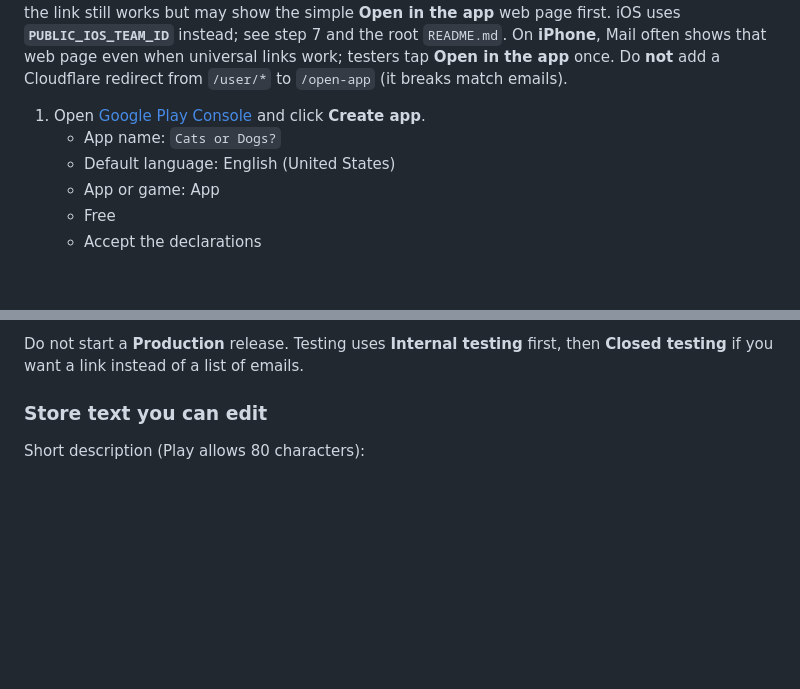
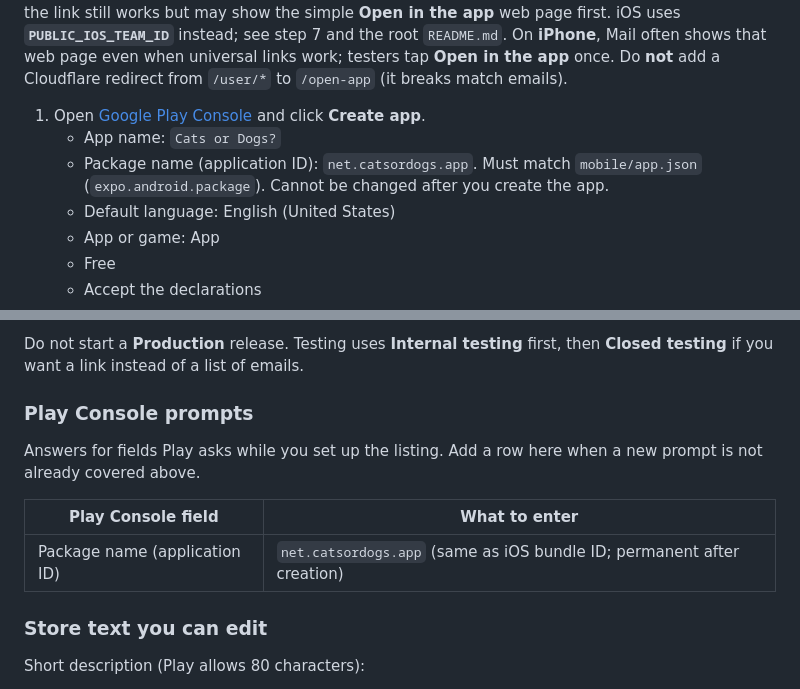
Before and after one commit to mcsommers/catsordogs, a Markdown page: docs/store-submission.md, 2 parts joined by grey strips. Drawn GitHub-style; blank space fills up the shorter version.

Commit message:
Document Play Console package name in store submission Step 6.
Add the application ID and a prompts table for fields encountered while creating the Google Play listing.

Co-authored-by: Cursor <cursoragent@cursor.com>

```diff
--- a/docs/store-submission.md
+++ b/docs/store-submission.md
@@ -351,6 +351,7 @@ Icons for a future public listing are in the repo. See `docs/store-assets/README
 
 1. Open [Google Play Console](https://play.google.com/console) and click **Create app**.
    - App name: `Cats or Dogs?`
+   - Package name (application ID): `net.catsordogs.app`. Must match `mobile/app.json` (`expo.android.package`). Cannot be changed after you create the app.
    - Default language: English (United States)
    - App or game: App
    - Free
@@ -366,6 +367,14 @@ Icons for a future public listing are in the repo. See `docs/store-assets/README
 5. Under **App content**, declare that the app has user-generated content and that users can report and block. In the app, **Report** and **Block** are on a person's video and profile. Account deletion is **Profile → Privacy & Safety → Delete account**. Support URL: `https://catsordogs.net/support`
 
 Do not start a **Production** release. Testing uses **Internal testing** first, then **Closed testing** if you want a link instead of a list of emails.
+
+### Play Console prompts
+
+Answers for fields Play asks while you set up the listing. Add a row here when a new prompt is not already covered above.
+
+| Play Console field | What to enter |
+| --- | --- |
+| Package name (application ID) | `net.catsordogs.app` (same as iOS bundle ID; permanent after creation) |
 
 ### Store text you can edit
 
```
